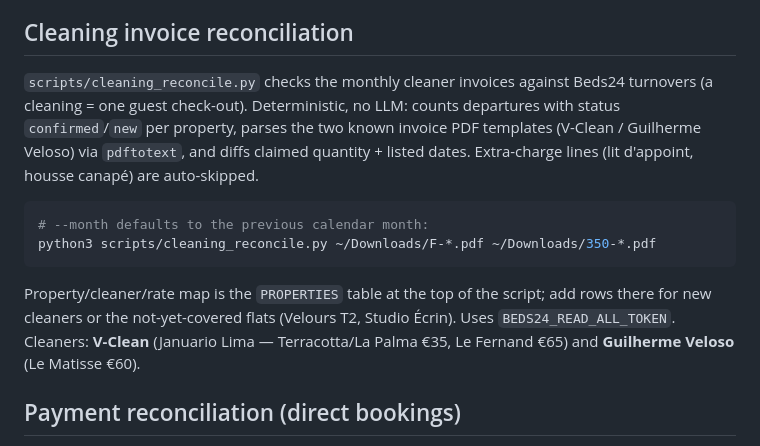
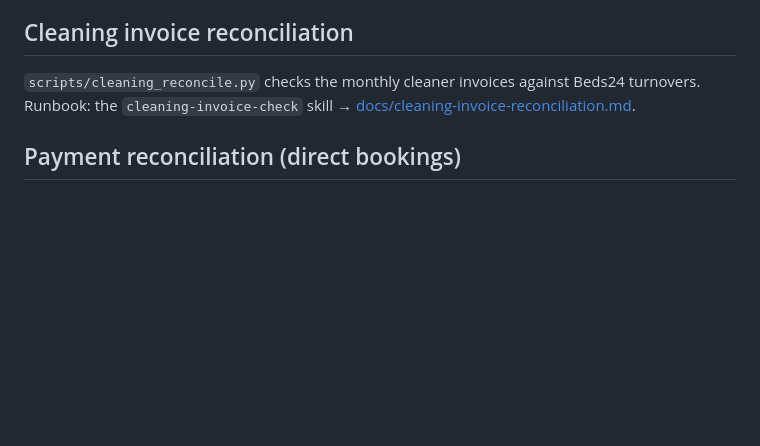
Before and after one commit to martinsson/checkin-automation-agent-first, a Markdown page: CLAUDE.md, the part around the change. Drawn GitHub-style; blank space fills up the shorter version.

````diff
--- a/CLAUDE.md
+++ b/CLAUDE.md
@@ -58,21 +58,8 @@ booking — don't just delete it if a long-term block should remain afterward.
 ## Cleaning invoice reconciliation
 
 `scripts/cleaning_reconcile.py` checks the monthly cleaner invoices against
-Beds24 turnovers (a cleaning = one guest check-out). Deterministic, no LLM:
-counts departures with status `confirmed`/`new` per property, parses the two
-known invoice PDF templates (V-Clean / Guilherme Veloso) via `pdftotext`, and
-diffs claimed quantity + listed dates. Extra-charge lines (lit d'appoint, housse
-canapé) are auto-skipped.
-
-```bash
-# --month defaults to the previous calendar month:
-python3 scripts/cleaning_reconcile.py ~/Downloads/F-*.pdf ~/Downloads/350-*.pdf
-```
-
-Property/cleaner/rate map is the `PROPERTIES` table at the top of the script; add
-rows there for new cleaners or the not-yet-covered flats (Velours T2, Studio
-Écrin). Uses `BEDS24_READ_ALL_TOKEN`. Cleaners: **V-Clean** (Januario Lima —
-Terracotta/La Palma €35, Le Fernand €65) and **Guilherme Veloso** (Le Matisse €60).
+Beds24 turnovers. Runbook: the `cleaning-invoice-check` skill →
+[docs/cleaning-invoice-reconciliation.md](./docs/cleaning-invoice-reconciliation.md).
 
 ## Payment reconciliation (direct bookings)
 
````
Also changed, not shown: docs/cleaning-invoice-reconciliation.md (added, +74 -0 lines), 1 other file.
